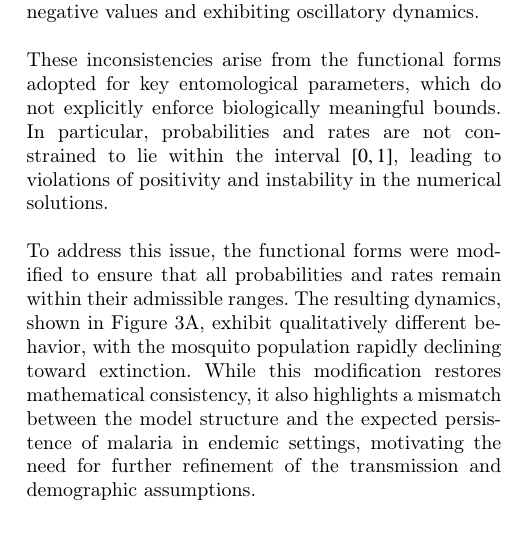
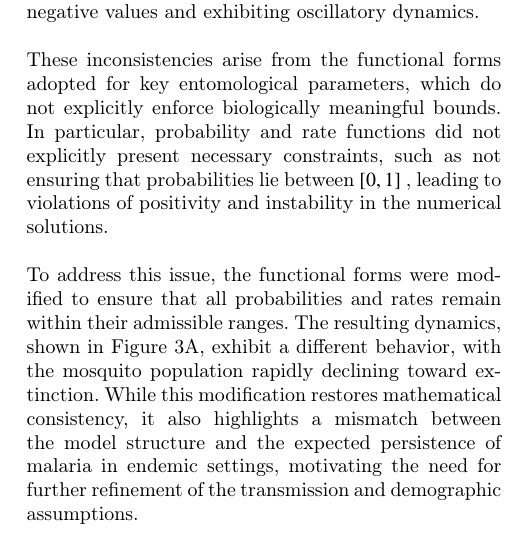
Before and after one commit to RaphaLevy/Study_on_malaria_dynamics_v2, a LaTeX paper (paper/cas-dc-article.tex): part of one column of page 6 of 10, cut so that both start at the same text. Compiled offline with pdfLaTeX; a LaTeX package or settings file that is missing is left out.

Commit message:
Changes explanations on results

```diff
--- a/paper/cas-dc-article.tex
+++ b/paper/cas-dc-article.tex
@@ -674,9 +674,9 @@ The source code and data required to reproduce all figures are available at \url
 \section{Results}
 The initial implementation of the model using the original functional forms and parameter values reported in \cite{Parham2010} did not reproduce biologically consistent transmission dynamics, particularly in the mosquito population. As illustrated in Figures 1–3A, the human SIR component exhibits a monotonic decline in the number of infected individuals, suggesting that the infection fails to persist in the population under the given parametrization. More critically, the corresponding SEI mosquito model yields nonphysical behavior, with the susceptible mosquito population attaining negative values and exhibiting oscillatory dynamics.
 \\\\
-These inconsistencies arise from the functional forms adopted for key entomological parameters, which do not explicitly enforce biologically meaningful bounds. In particular, probabilities and rates are not constrained to lie within the interval $[0,1]$, leading to violations of positivity and instability in the numerical solutions.
+These inconsistencies arise from the functional forms adopted for key entomological parameters, which do not explicitly enforce biologically meaningful bounds. In particular, probability and rate functions did not explicitly present necessary constraints, such as not ensuring that probabilities lie between $[0,1]$ , leading to violations of positivity and instability in the numerical solutions.
 \\\\
-To address this issue, the functional forms were modified to ensure that all probabilities and rates remain within their admissible ranges. The resulting dynamics, shown in Figure 3A, exhibit qualitatively different behavior, with the mosquito population rapidly declining toward extinction. While this modification restores mathematical consistency, it also highlights a mismatch between the model structure and the expected persistence of malaria in endemic settings, motivating the need for further refinement of the transmission and demographic assumptions.
+To address this issue, the functional forms were modified to ensure that all probabilities and rates remain within their admissible ranges. The resulting dynamics, shown in Figure 3A, exhibit a different behavior, with the mosquito population rapidly declining toward extinction. While this modification restores mathematical consistency, it also highlights a mismatch between the model structure and the expected persistence of malaria in endemic settings, motivating the need for further refinement of the transmission and demographic assumptions.
 \\\\
 \\\\
 \\\\
```
Also changed, not shown: paper/cas-dc-article.pdf, 2 other files.
